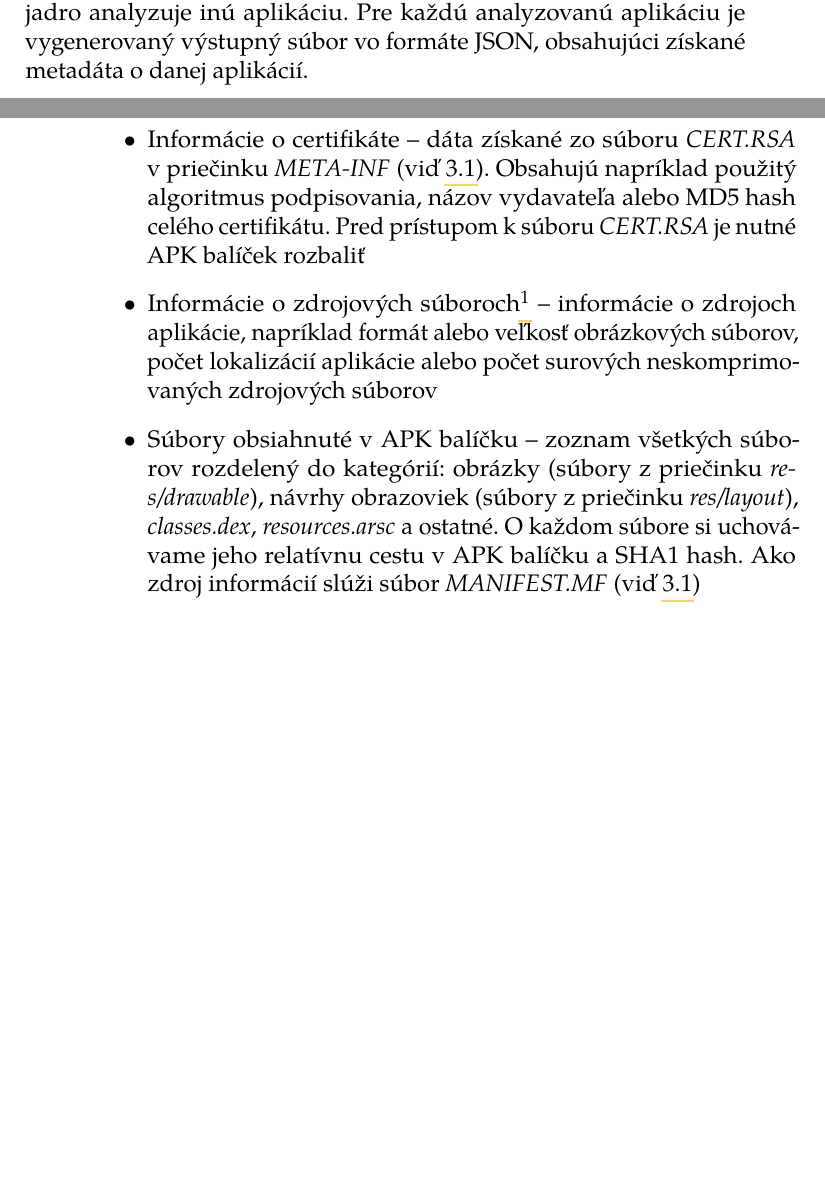
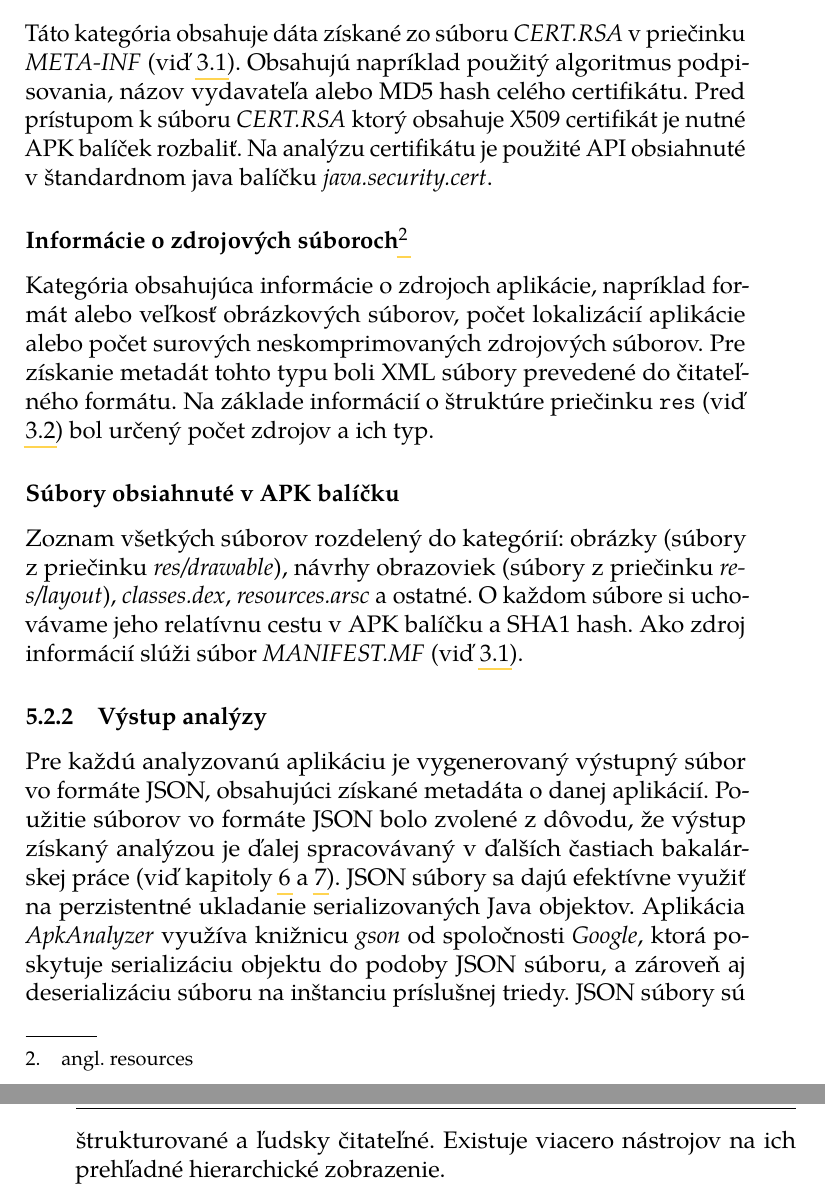
Before and after one commit to MartinStyk/BachelorThesis, a LaTeX thesis (thesis.tex, which reads chapters/analyza.tex): two parts of pages 40 and 41 of 72 before the commit and two parts of pages 42 and 43 of 74 after it, joined at a grey line, cut so that both start at the same text, the shorter picture padded with empty space. The pictures show the PDF file thesis.pdf that the author committed with the source.

Commit message:
APK analysis chapter extended

```diff
--- a/chapters/analyza.tex
+++ b/chapters/analyza.tex
@@ -25,5 +25,3 @@ Nástroj \zv{Dex2Jar} podporuje dekódovanie DEX súborov do formátu skompilova
 \zv{AXML} je knižnica navrhnutá na prácu s~binárnymi XML súbormi, ktoré vznikajú počas zostavenia Android aplikácie pomocou nástroja \zv{AAPT}. Knižnica umožňuje prevod takýchto XML súborov do čitateľného XML formátu, je implementovaná v~jazyku Java.
 
 \section{Implementácia analýzy}
-Analýza APK súborov je implementovaná v~rámci programu \zv{ApkAnalyzer} a môže byť spustená pomocou argumentu \zv{–analyze}. Zároveň je potrebné špecifikovať analyzovaný APK súbor alebo priečinok obsahujúci takéto súbory pomocou argumentu \zv{–in} a priečinok do ktorého bude zapísaný výstup analýzy pomocou argumentu \zv{–out}. \zv{ApkAnalyzer} je aplikácia prispôsobená na prácu s~veľkým počtom APK súborov. Proces analýzy je preto paralelizovaný a každé dostupné procesorové jadro analyzuje inú aplikáciu. Pre každú analyzovanú aplikáciu je vygenerovaný výstupný súbor vo formáte JSON, obsahujúci získané metadáta o~danej aplikácií. \\\\
-Zbierané metadáta je možné rozdeliť do piatich kategórií:
@@ -30,6 +32 @@ Zbierané metadáta je možné rozdeliť do piatich kategórií:
 \begin{itemize}
-\item Základné informácie o~APK súbore -- v~tejto kategórií sa nachádzajú informácie ako je veľkosť APK súboru alebo veľkosti súborov \zv{classes.dex} a \zv{resources.arsc}. Pre získanie veľkosti súborov obsiahnutých v~APK balíčku je balíček rozbalený do dočasného adresára
-\item Informácie zo súboru \zv{AndroidManifest.xml} -- \zv{AndroidManifest.xml} predstavuje hlavný zdroj meta informácií o~aplikácii pre systém Android (viď \ref{AndroidManifest.xml}). Dáta nachádzajúce sa v~tomto súbore tvoria významnú časť dát získaných našou analýzou. Na prevod z~binárneho XML formátu je primárne použitá knižnica \zv{AXML} (viď \ref{AXML}), v~prípade zlyhania konverzie sa použije  nástroj \zv{ApkTool} (viď \ref{ApkTool}). Dáta získané analýzou tohto súboru zahŕňajú napríklad verziu aplikácie, použité prístupové oprávnenia alebo komponenty z~ktorých sa aplikácia skladá
-\item Informácie o~certifikáte -- dáta získané zo súboru \zv{CERT.RSA} v~priečinku \zv{META-INF} (viď \ref{CERT.RSA}). Obsahujú napríklad použitý algoritmus podpisovania, názov vydavateľa alebo MD5 hash celého certifikátu. Pred prístupom k~súboru \zv{CERT.RSA} je nutné APK balíček rozbaliť
-\item Informácie o~zdrojových súboroch\footnote{angl. resources} -- informácie o~zdrojoch aplikácie, napríklad formát alebo veľkosť obrázkových súborov, počet lokalizácií aplikácie alebo počet surových neskomprimovaných zdrojových súborov
-\item Súbory obsiahnuté v~APK balíčku -- zoznam všetkých súborov rozdelený do kategórií: obrázky (súbory z~priečinku \cesta{res/drawable}), návrhy obrazoviek (súbory z~priečinku \cesta{res/layout}), \zv{classes.dex}, \zv{resources.arsc} a ostatné. O~každom súbore si uchovávame jeho relatívnu cestu v~APK balíčku a SHA1 hash. Ako zdroj informácií slúži súbor \zv{MANIFEST.MF} (viď \ref{MANIFEST.MF})
@@ -38,0 +47,9 @@ Zbierané metadáta je možné rozdeliť do piatich kategórií:
+Táto kategória obsahuje dáta získané zo súboru \zv{CERT.RSA} v~priečinku \zv{META-INF} (viď \ref{CERT.RSA}). Obsahujú napríklad použitý algoritmus podpisovania, názov vydavateľa alebo MD5 hash celého certifikátu. Pred prístupom k~súboru \zv{CERT.RSA} ktorý obsahuje X509 certifikát je nutné APK balíček rozbaliť. Na analýzu certifikátu je použité API obsiahnuté v~štandardnom java balíčku \zv{java.security.cert}.
+\subsection*{Informácie o~zdrojových súboroch\footnote{angl. resources}}
+Kategória obsahujúca informácie o~zdrojoch aplikácie, napríklad formát alebo veľkosť obrázkových súborov, počet lokalizácií aplikácie alebo počet surových neskomprimovaných zdrojových súborov. Pre získanie metadát tohto typu boli XML súbory prevedené do čitateľného formátu. Na základe informácií o~štruktúre priečinku \path{res} (viď \ref{res}) bol určený počet zdrojov a ich typ.
+\subsection*{Súbory obsiahnuté v~APK balíčku}
+Zoznam všetkých súborov rozdelený do kategórií: obrázky (súbory z~priečinku \cesta{res/drawable}), návrhy obrazoviek (súbory z~priečinku \cesta{res/layout}), \zv{classes.dex}, \zv{resources.arsc} a ostatné. O~každom súbore si uchovávame jeho relatívnu cestu v~APK balíčku a SHA1 hash. Ako zdroj informácií slúži súbor \zv{MANIFEST.MF} (viď \ref{MANIFEST.MF}).
+
+
+\subsection{Výstup analýzy}
+Pre každú analyzovanú aplikáciu je vygenerovaný výstupný súbor vo formáte JSON, obsahujúci získané metadáta o~danej aplikácií. Použitie súborov vo formáte JSON bolo zvolené z~dôvodu, že výstup získaný analýzou je ďalej spracovávaný v~ďalších častiach bakalárskej práce (viď kapitoly \ref{statistiky} a \ref{Repackaged}). JSON súbory sa dajú efektívne využiť na perzistentné ukladanie serializovaných Java objektov. Aplikácia \zv{ApkAnalyzer} využíva knižnicu \zv{gson} od spoločnosti \zv{Google}, ktorá poskytuje serializáciu objektu do podoby JSON súboru, a zároveň aj deserializáciu súboru na inštanciu príslušnej triedy. JSON súbory sú štrukturované a ľudsky čitateľné. Existuje viacero nástrojov na ich prehľadné hierarchické zobrazenie.
```
Also changed, not shown: thesis.pdf, chapters/analyza.tex (15 more changed lines).
